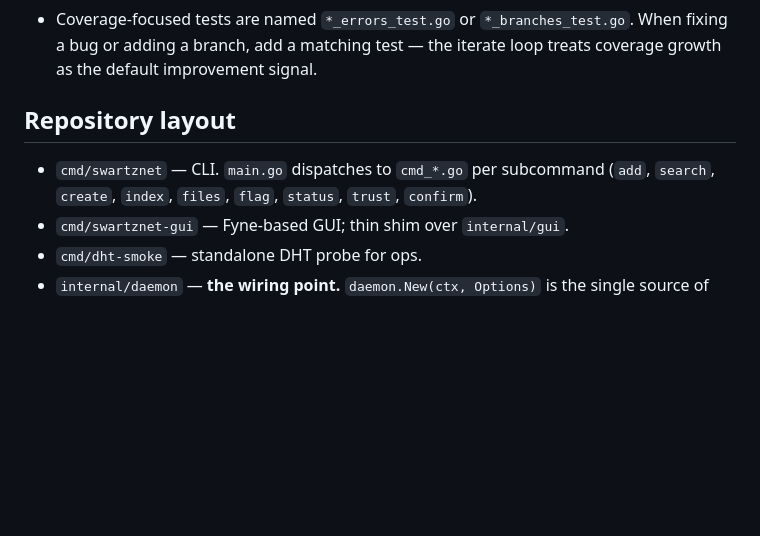
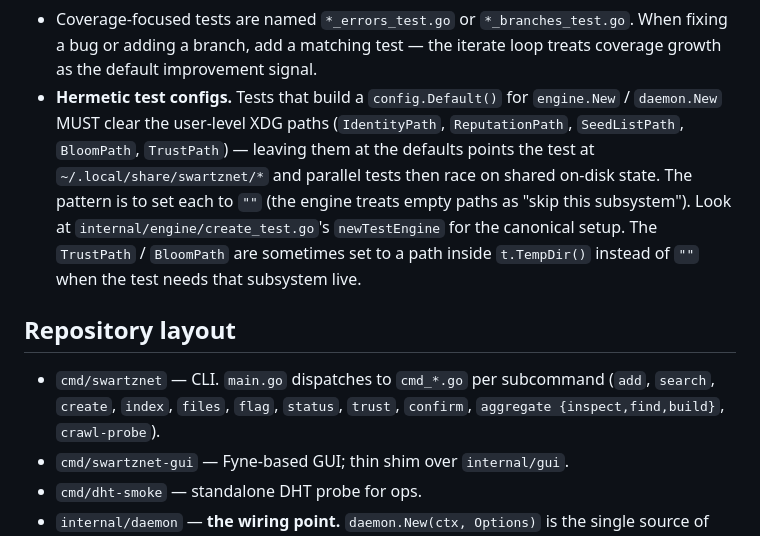
Before and after one commit to claudenstein/swartznet, a Markdown page: AGENTS.md, the part around the change. GitHub-like rendering; blank space fills up the shorter version.

Commit message:
docs/AGENTS: list aggregate + crawl-probe verbs, document hermetic-test rule
Two practical updates for future agents:

  - Update the cmd/swartznet dispatch list to include
    "aggregate {inspect,find,build}" and "crawl-probe" (added
    in v0.5 / iterate-loop work, missing from the helper).

  - Add a "Hermetic test configs" bullet explaining the
    config.Default() XDG-path trap I hit during the
    TestSessionRoundTrip flake hunt: leaving IdentityPath /
    ReputationPath / etc. at their real defaults makes
    parallel tests race on shared on-disk state. Point at
    create_test.go's newTestEngine as the canonical pattern.

Doc-only.

Co-Authored-By: Claude Opus 4.7 (1M context) <noreply@anthropic.com>

```diff
--- a/AGENTS.md
+++ b/AGENTS.md
@@ -65,12 +65,24 @@ CI quirks (`.github/workflows/test.yml`) that are easy to miss:
   `*_branches_test.go`. When fixing a bug or adding a branch, add a
   matching test — the iterate loop treats coverage growth as the default
   improvement signal.
+- **Hermetic test configs.** Tests that build a `config.Default()`
+  for `engine.New` / `daemon.New` MUST clear the user-level XDG paths
+  (`IdentityPath`, `ReputationPath`, `SeedListPath`, `BloomPath`,
+  `TrustPath`) — leaving them at the defaults points the test at
+  `~/.local/share/swartznet/*` and parallel tests then race on
+  shared on-disk state. The pattern is to set each to `""` (the
+  engine treats empty paths as "skip this subsystem"). Look at
+  `internal/engine/create_test.go`'s `newTestEngine` for the
+  canonical setup. The `TrustPath` / `BloomPath` are sometimes set
+  to a path inside `t.TempDir()` instead of `""` when the test
+  needs that subsystem live.
 
 ## Repository layout
 
 - `cmd/swartznet` — CLI. `main.go` dispatches to `cmd_*.go` per
   subcommand (`add`, `search`, `create`, `index`, `files`, `flag`,
-  `status`, `trust`, `confirm`).
+  `status`, `trust`, `confirm`, `aggregate {inspect,find,build}`,
+  `crawl-probe`).
 - `cmd/swartznet-gui` — Fyne-based GUI; thin shim over `internal/gui`.
 - `cmd/dht-smoke` — standalone DHT probe for ops.
 - `internal/daemon` — **the wiring point.** `daemon.New(ctx, Options)`
```
